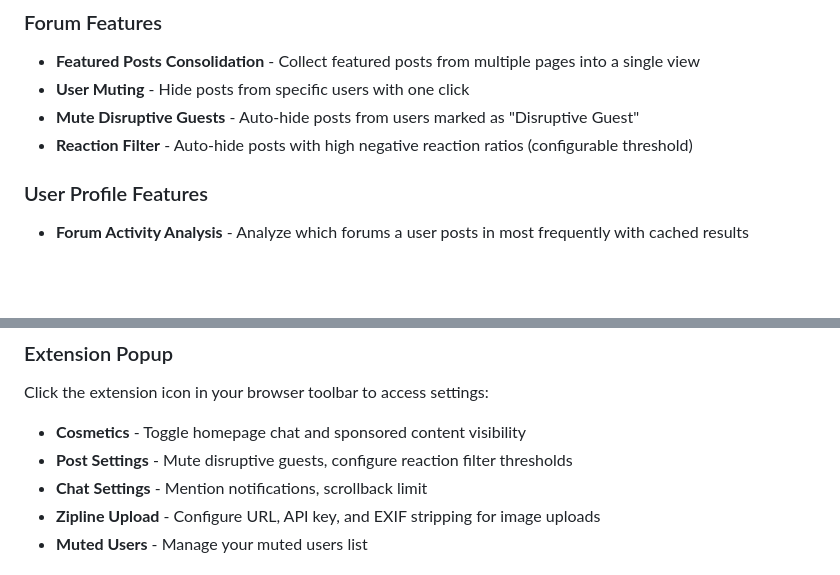
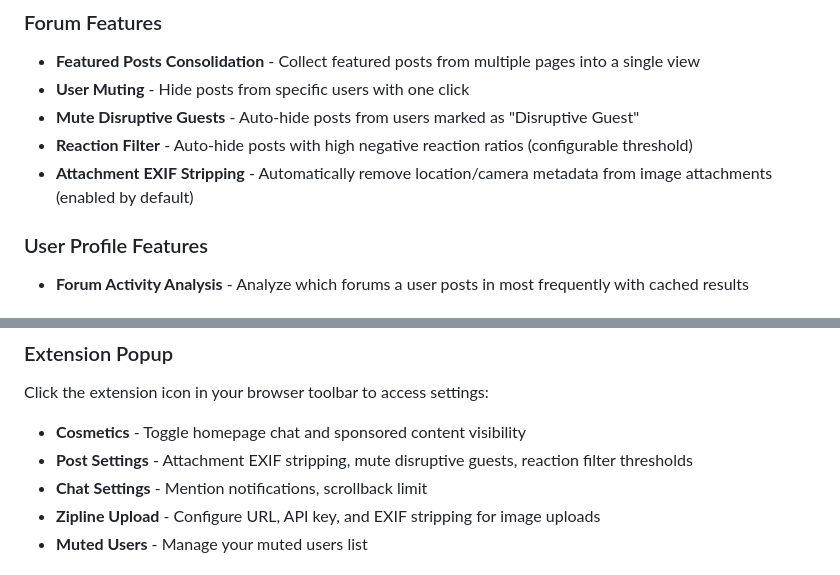
Before and after one commit to IfYouComplainImDFEingAgain/KEES, a Markdown page: extension/README.md, 2 parts joined by grey strips. GitHub-like rendering; blank space fills up the shorter version.

Commit message:
Update README with attachment EXIF stripping feature

```diff
--- a/extension/README.md
+++ b/extension/README.md
@@ -24,6 +24,7 @@ A browser extension that adds enhanced features to Kiwi Farms chat and forum pag
 - **User Muting** - Hide posts from specific users with one click
 - **Mute Disruptive Guests** - Auto-hide posts from users marked as "Disruptive Guest"
 - **Reaction Filter** - Auto-hide posts with high negative reaction ratios (configurable threshold)
+- **Attachment EXIF Stripping** - Automatically remove location/camera metadata from image attachments (enabled by default)
 
 ### User Profile Features
 - **Forum Activity Analysis** - Analyze which forums a user posts in most frequently with cached results
@@ -54,7 +55,7 @@ A browser extension that adds enhanced features to Kiwi Farms chat and forum pag
 ### Extension Popup
 Click the extension icon in your browser toolbar to access settings:
 - **Cosmetics** - Toggle homepage chat and sponsored content visibility
-- **Post Settings** - Mute disruptive guests, configure reaction filter thresholds
+- **Post Settings** - Attachment EXIF stripping, mute disruptive guests, reaction filter thresholds
 - **Chat Settings** - Mention notifications, scrollback limit
 - **Zipline Upload** - Configure URL, API key, and EXIF stripping for image uploads
 - **Muted Users** - Manage your muted users list
```
